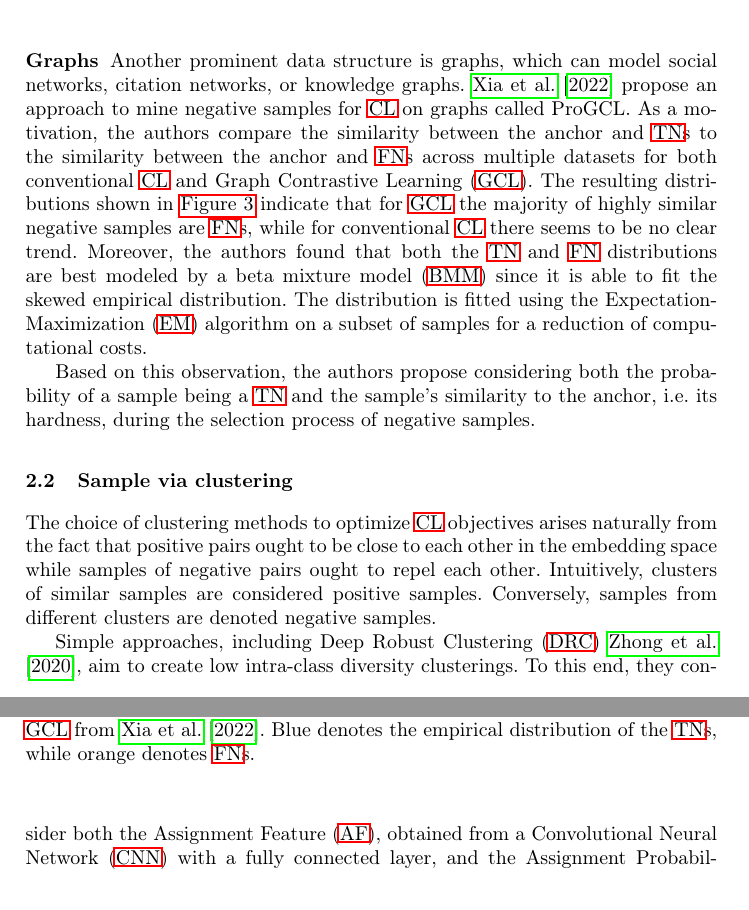
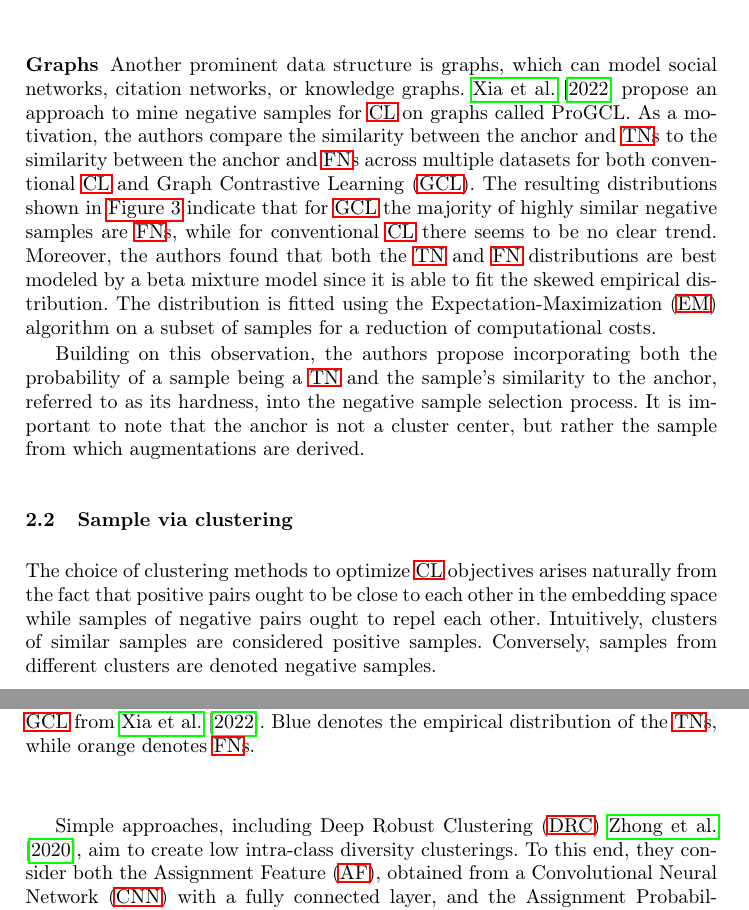
Before and after one commit to KlaraGtknst/master-seminar-ies, a LaTeX thesis (main.tex, which reads sections/main_part/umbrella_sections/distributions/graph_distributions.tex): two parts of pages 5 and 6 of 25, joined at a grey line, cut so that both start at the same text. Compiled offline with pdfLaTeX.

Commit message:
feat: Add clarification of anchor

```diff
--- a/sections/main_part/umbrella_sections/distributions/graph_distributions.tex
+++ b/sections/main_part/umbrella_sections/distributions/graph_distributions.tex
@@ -9,7 +9,7 @@ across multiple datasets for both conventional \ac{cl} and \ac{gcl}.
 The resulting distributions shown in \autoref{fig:sim_t_f_neg_image_graph}
 indicate that for \ac{gcl} the majority of highly similar negative samples are \acp{fn},
 while for conventional \ac{cl} there seems to be no clear trend.
-Moreover, the authors found that both the \ac{tn} and \ac{fn} distributions are best modeled by a \ac{bmm}
+Moreover, the authors found that both the \ac{tn} and \ac{fn} distributions are best modeled by a \acl{bmm}
 since it is able to fit the skewed empirical distribution.
 The distribution is fitted using the \ac{em} algorithm on a subset of samples for a reduction of computational costs.
 
@@ -26,18 +26,9 @@ The distribution is fitted using the \ac{em} algorithm on a subset of samples fo
 \end{figure}
 
 % scheme 1: ProGCL-weight
-Based on this observation, the authors propose
-considering both the probability of a sample being a \ac{tn}
-and the sample's similarity to the anchor, i.e. its hardness, during the selection process of negative samples.
+Building on this observation, the authors propose incorporating both the probability of a sample being a \ac{tn} and
+the sample's similarity to the anchor, referred to as its hardness, into the negative sample selection process.
+It is important to note that the anchor is not a cluster center,
+but rather the sample from which augmentations are derived.
 
-% scheme 2: ProGCL-mix (MoCHi)
-% \textcolor{red}{move to MoCHi chapter\\}
-% \begin{equation}
-%     \tilde{h_k} =  \alpha_k \cdot n_i + (1-\alpha_k) \cdot  n_j, \text{ where } \alpha_k = \frac{p(n_i \text{ is } TP)}{p(n_i \text{ is } TP) + p(n_j \text{ is } TP)}
-%     \label{eq:progcl_mix}
-% \end{equation}
-
-% Furthermore, the authors present an extension of the hard mining strategy \ac{mochi} introduced in \autoref{subsec:MoCHi}.
-% They claim, that a high portion of the negative samples generated by \ac{mochi} are \acp{fn}.
-% They therefore propose to weigh the selected negative samples for mixing
-% according to their relative probability of being a \ac{tn} as displayed in \eqref{eq:progcl_mix}.
+% scheme 2: ProGCL-mix (cf. MoCHi)
```
